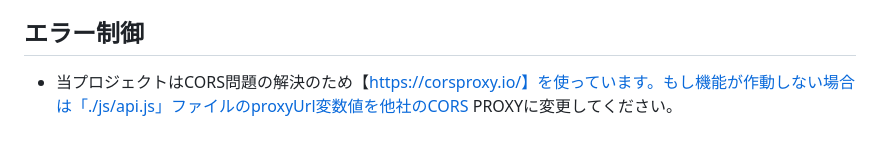
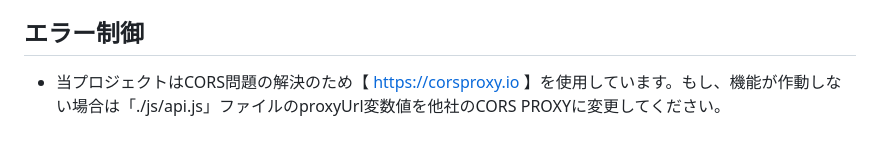
Before and after one commit to hideyoshi515/RestaurantSearcher, a Markdown page: 簡易仕様書.md, the part around the change. Drawn GitHub-style.

```diff
--- a/簡易仕様書.md
+++ b/簡易仕様書.md
@@ -66,4 +66,4 @@
 - 他のSNSを真似する方式でデザインを構成して製作した点は良いアプローチだと思いますが、すべての解像度ではなく特定解像度に合わせてアダプティブウェブアプリで製作しながら、限られた解像度だけを具現した点が限界だと思われます。
 
 ## エラー制御
-- 当プロジェクトはCORS問題の解決のため【https://corsproxy.io/】を使っています。もし機能が作動しない場合は「./js/api.js」ファイルのproxyUrl変数値を他社のCORS PROXYに変更してください。
+- 当プロジェクトはCORS問題の解決のため【 https://corsproxy.io 】を使用しています。もし、機能が作動しない場合は「./js/api.js」ファイルのproxyUrl変数値を他社のCORS PROXYに変更してください。
```
